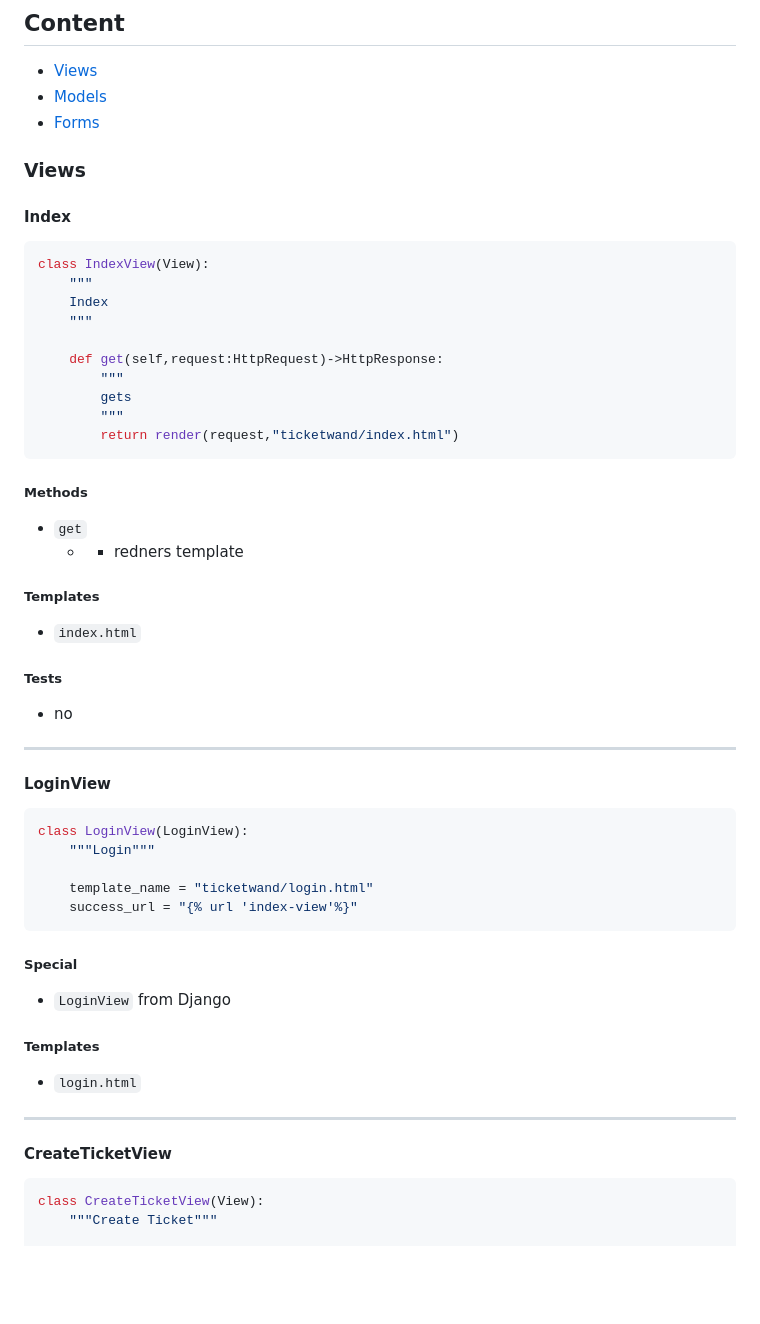
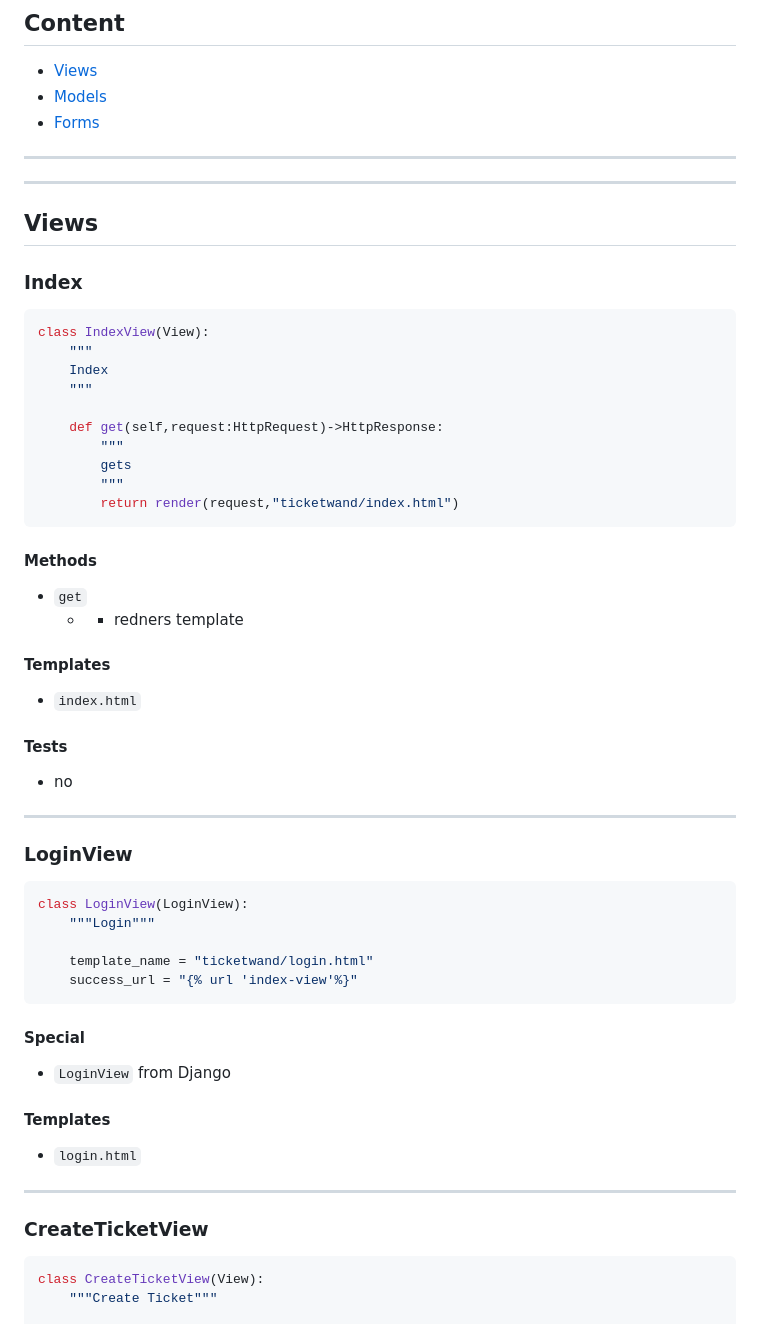
Before and after one commit to peterLERNSAX/lf9-feuerwand, a Markdown page: django.md, the part around the change printed below. Rendered like a GitHub page; blank space fills up the shorter version.

````diff
--- a/django.md
+++ b/django.md
@@ -5,9 +5,12 @@
 - [Models](#models)
 - [Forms](#forms)
 
-### Views
+---
+---
 
-#### Index
+## Views
+
+### Index
 
 ```python
 class IndexView(View):
@@ -22,22 +25,22 @@ class IndexView(View):
         return render(request,"ticketwand/index.html")
 ```
 
-##### Methods
+#### Methods
 
 - `get`
   -  - redners template
 
-##### Templates
+#### Templates
 
 - `index.html`
 
-##### Tests
+#### Tests
 
 - no
 
 ---
 
-#### LoginView
+### LoginView
 
 ```python
 class LoginView(LoginView):
@@ -47,17 +50,17 @@ class LoginView(LoginView):
     success_url = "{% url 'index-view'%}"
 ```
 
-##### Special
+#### Special
 
 - `LoginView` from Django
 
-##### Templates
+#### Templates
 
 - `login.html`
 
 ---
 
-#### CreateTicketView
+### CreateTicketView
 
 ```python
 class CreateTicketView(View):
````
Also changed, not shown: other parts of django.md (+11 -11 lines).
